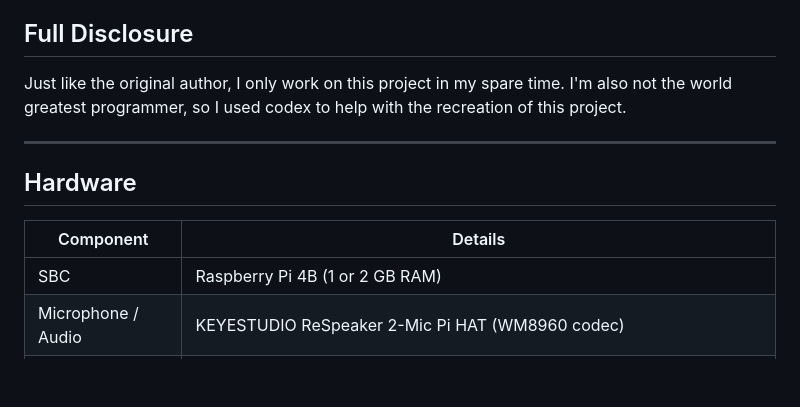
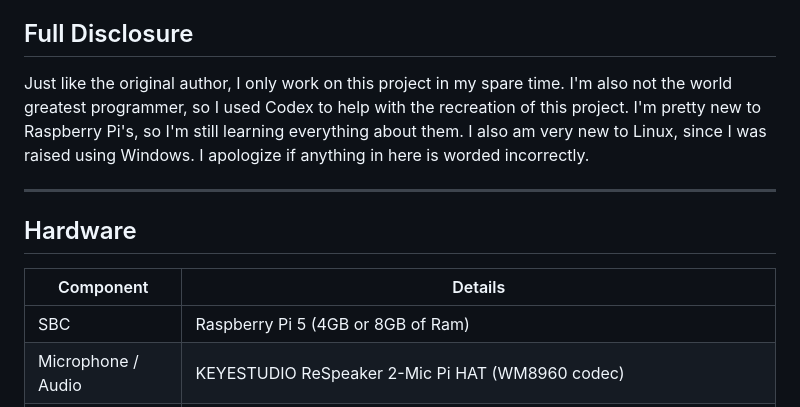
Before and after one commit to TheSaucySalmon/TuneoutDisplay-Realtime-S2S, a Markdown page: README.md, the part around the change. Drawn GitHub-style; blank space fills up the shorter version.

```diff
--- a/README.md
+++ b/README.md
@@ -10,7 +10,7 @@ I don't intend for anyone to see this project anyways, I'm just an idiot that do
 
 ## Full Disclosure
 
-Just like the original author, I only work on this project in my spare time. I'm also not the world greatest programmer, so I used codex to help with the recreation of this project.
+Just like the original author, I only work on this project in my spare time. I'm also not the world greatest programmer, so I used Codex to help with the recreation of this project. I'm pretty new to Raspberry Pi's, so I'm still learning everything about them. I also am very new to Linux, since I was raised using Windows. I apologize if anything in here is worded incorrectly.
 
 ---
 
@@ -18,7 +18,7 @@ Just like the original author, I only work on this project in my spare time. I'm
 
 | Component | Details |
 |---|---|
-| SBC | Raspberry Pi 4B (1 or 2 GB RAM) |
+| SBC | Raspberry Pi 5 (4GB or 8GB of Ram) |
 | Microphone / Audio | KEYESTUDIO ReSpeaker 2-Mic Pi HAT (WM8960 codec) |
 | Display | Raspberry Pi Official 7" DSI Touchscreen OR 7 Inch Touchscreen IPS DSI Display by Hosyond (Amazon) |
 | Speaker | 3W 8 ohm |
```
